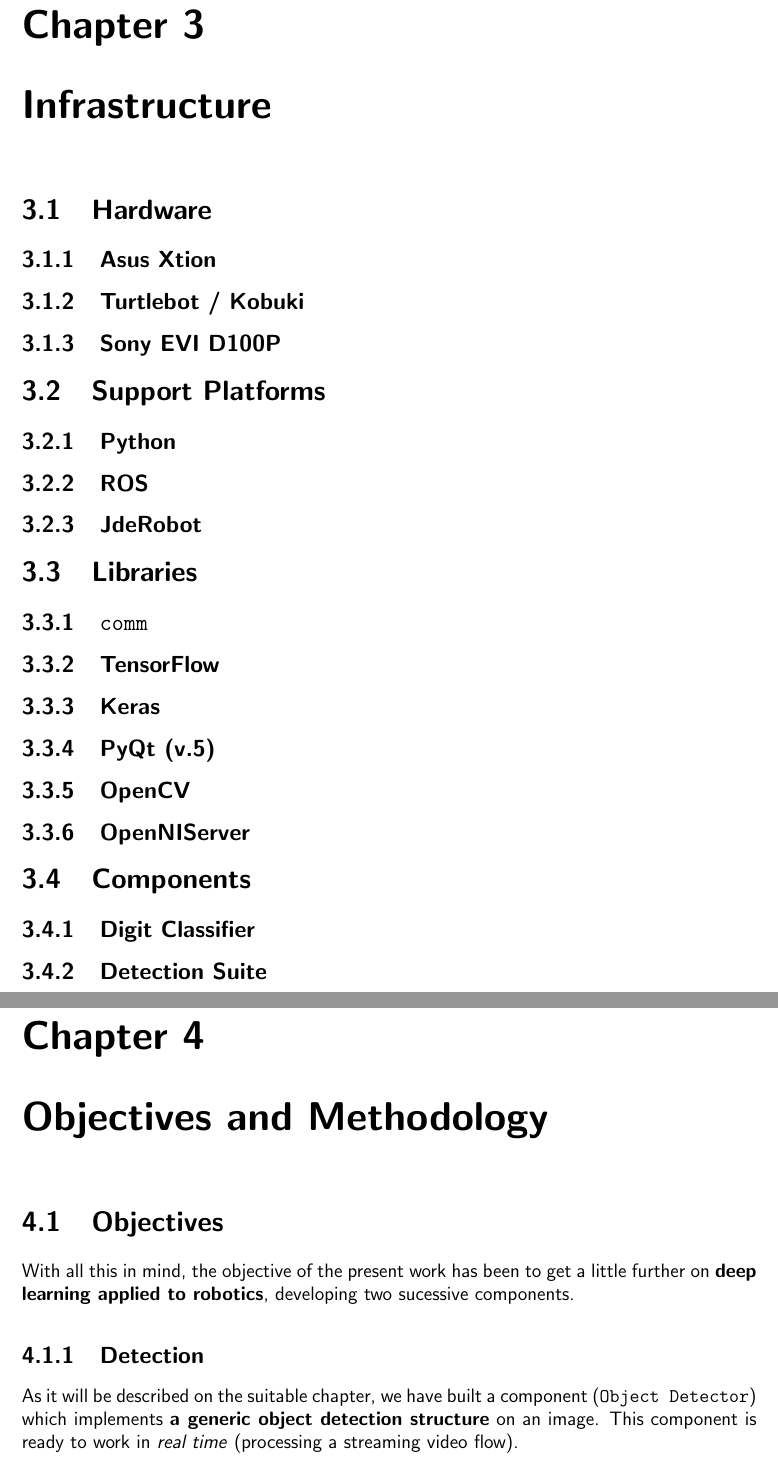
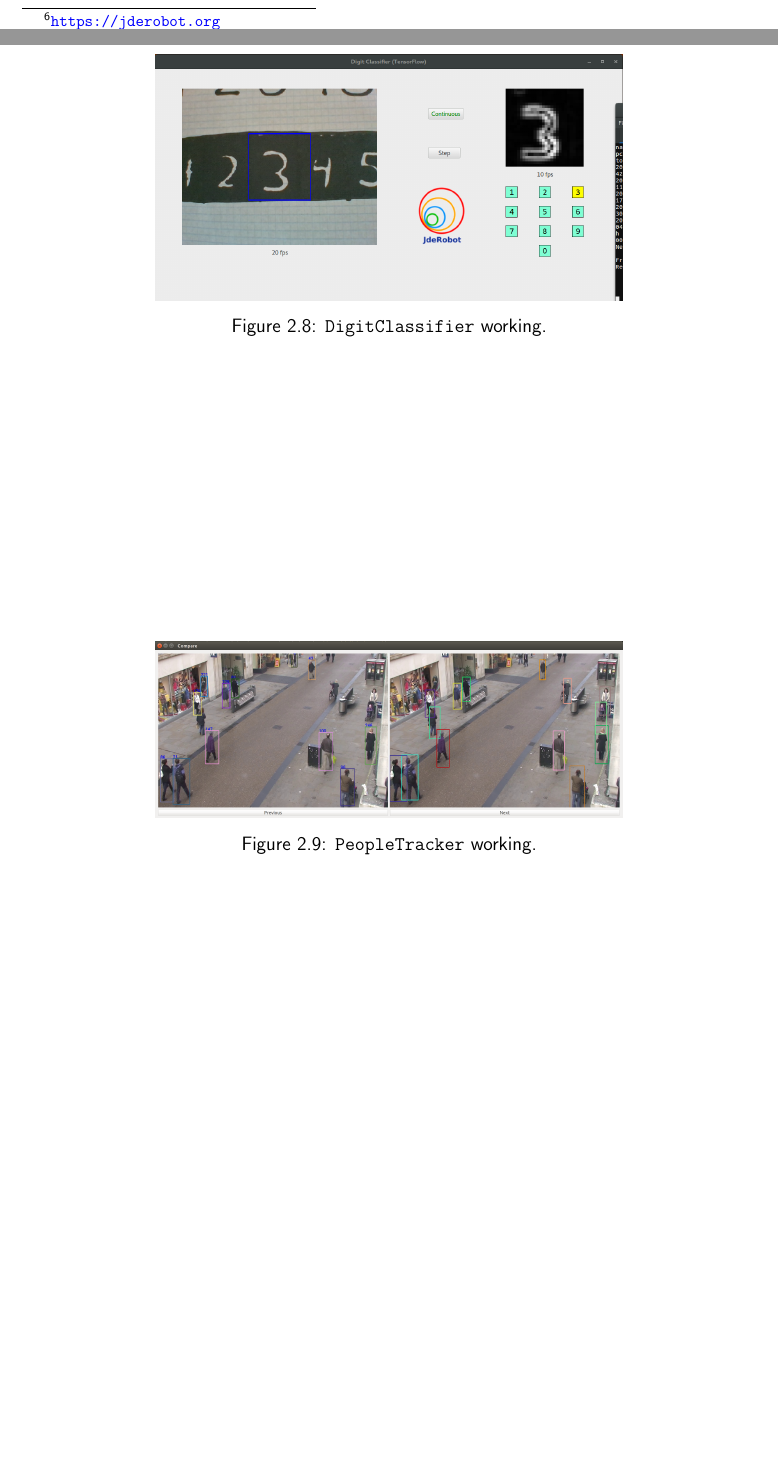
Before and after one commit to RoboticsLabURJC/2017-tfg-nacho_condes, a LaTeX thesis (report/report.tex, which reads report/1-introduction.tex, report/skeleton.tex): two parts of pages 16 and 17 of 23 before the commit and two parts of pages 11 and 12 of 20 after it, joined at a grey line, cut at the place of the change, the shorter picture padded with empty space. Compiled offline with pdfLaTeX.

Commit message:
Modifications to introduction (#15).

```diff
--- a/report/1-introduction.tex
+++ b/report/1-introduction.tex
@@ -167,5 +175,18 @@
+	\begin{figure}[h]
+		\centering
+		\includegraphics[width=4in]{images/digitclassifier}
+		\caption{\texttt{DigitClassifier} working.}
+		\label{fig:1_digitclassifier}
+	\end{figure}
 
 	\item MsC project of Marcos Pieras \cite{marcospieras}: On this interesting thesis, an application implementing two neural networks (as we will do) has been developed. One of them allows us to \textbf{detect} people on an image, and the other one (a siamese network, as we will describe later) can track features of each person, to keep every detected individual identified on a surveillance image system (and possibly trace the route followed by each person).
+	\begin{figure}[h]
+		\centering
+		\includegraphics[width=4in]{images/people_tracker}
+		\caption{\texttt{PeopleTracker} working.}
+		\label{fig:1_people_tracker}
+	\end{figure}
+
 \end{itemize}
 
 In conclusion, as we have been mentioned, and we have already taken a glance on the possible applications, Deep Learning can make such a brilliant tandem along with a reactive behavioral, as we will demonstrate on this project.\\
--- a/report/0-skeleton.tex
+++ b/report/skeleton.tex
@@ -1,31 +1,3 @@
-\chapter{Infrastructure}
-
-	\section{Hardware}
-		\subsection{Asus Xtion}
-		\subsection{Turtlebot / Kobuki}
-		\subsection{Sony EVI D100P}
-	\section{Support Platforms}
-		\subsection{Python}
-		\subsection{ROS}
-		\subsection{JdeRobot}
-	\section{Libraries}
-		\subsection{\texttt{comm}}
-		\subsection{TensorFlow}
-		\subsection{Keras}
-		\subsection{PyQt (v.5)}
-		\subsection{OpenCV}
-		\subsection{OpenNIServer}
-	\section{Components}
-		\subsection{Digit Classifier}
-		\subsection{Detection Suite}
-
-\chapter{Objectives and Methodology}
-
-\section{Objectives}
-With all this in mind, the objective of the present work has been to get a little further on \textbf{deep learning applied to robotics}, developing two sucessive components.
-\subsection{Detection}
-As it will be described on the suitable chapter, we have built a component (\texttt{Object Detector}) which implements \textbf{a generic object detection structure} on an image. This component is ready to work in \emph{real time} (processing a streaming video flow).\\
-
 \subsection{Reactive behavioral}
 
 The next milestone was to be able to connect this intelligent perception to a reactive behavioral, translated into a robot following a certain person. This requires of two main abilities:
```
Also changed, not shown: report/bibliography.bib (+5 -5 lines), report/report.tex (+10 -4 lines), report/images/depth_before.png (added), report/images/detection_suite_depth.jpg (added), report/images/digitclassifier.png (added), report/images/disparity_after.png (added), report/images/disparity_before.png (added), report/images/people_tracker.png (added), report/images/rgb_before.jpg (added), report/images/turtlebot.jpg (added), report/images/xtion.jpg (added), report/1-introduction.tex (24 more changed lines), report/skeleton.tex (3 more changed lines).
